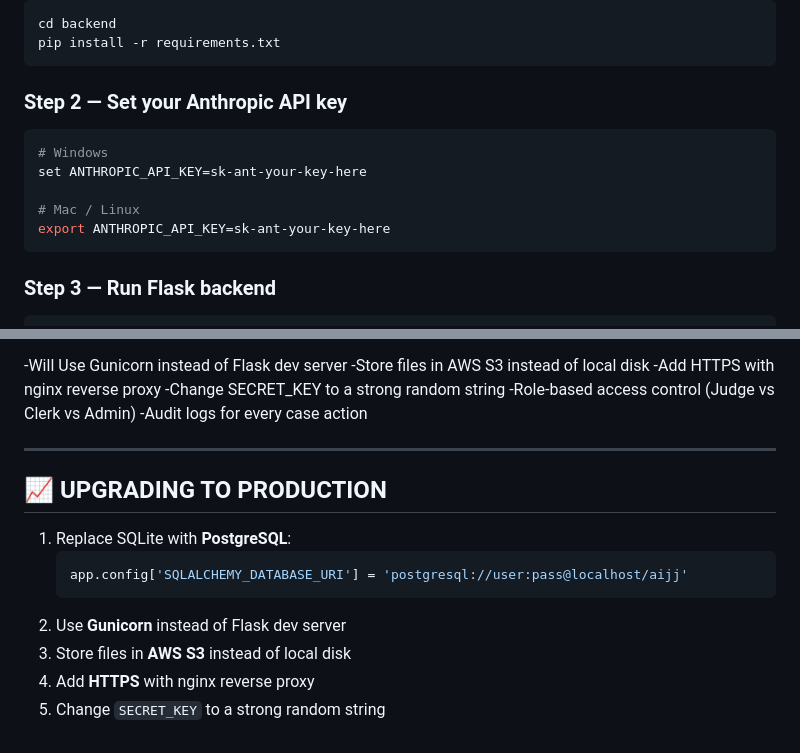
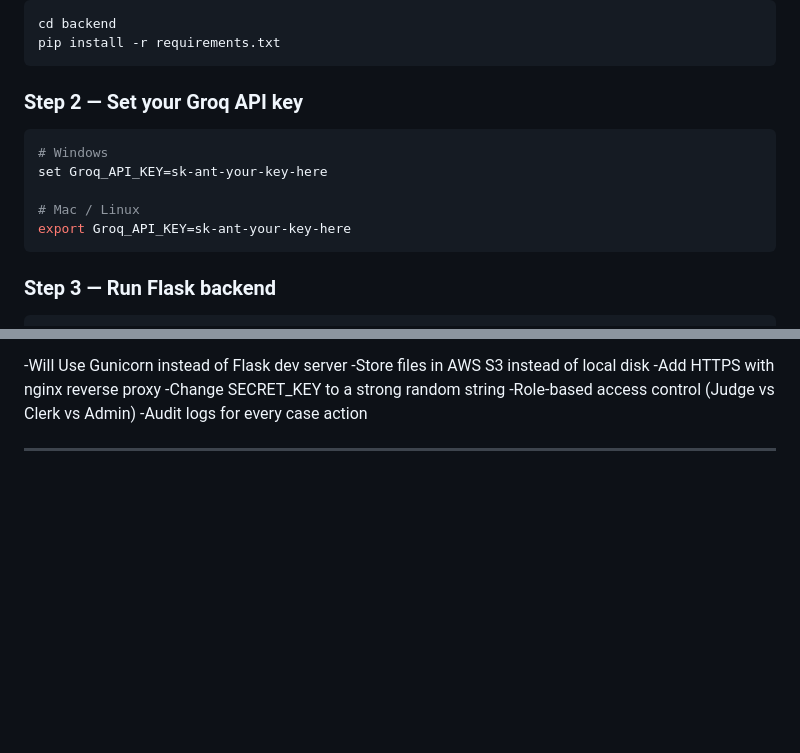
Before and after one commit to Neetesh11b/Ai-junior-Judge, a Markdown page: README.md, 2 parts joined by grey strips. Rendered like a GitHub page; blank space fills up the shorter version.

````diff
--- a/README.md
+++ b/README.md
@@ -63,13 +63,13 @@ cd backend
 pip install -r requirements.txt
 ```
 
-### Step 2 — Set your Anthropic API key
+### Step 2 — Set your Groq API key
 ```bash
 # Windows
-set ANTHROPIC_API_KEY=sk-ant-your-key-here
+set Groq_API_KEY=sk-ant-your-key-here
 
 # Mac / Linux
-export ANTHROPIC_API_KEY=sk-ant-your-key-here
+export Groq_API_KEY=sk-ant-your-key-here
 ```
 
 ### Step 3 — Run Flask backend
@@ -157,15 +157,3 @@ python   app.config['SQLALCHEMY_DATABASE_URI'] = 'postgresql://user:pass@localho
 -Audit logs for every case action
 
 ---
-
-
-## 📈 UPGRADING TO PRODUCTION
-
-1. Replace SQLite with **PostgreSQL**:
-   ```python
-   app.config['SQLALCHEMY_DATABASE_URI'] = 'postgresql://user:pass@localhost/aijj'
-   ```
-2. Use **Gunicorn** instead of Flask dev server
-3. Store files in **AWS S3** instead of local disk
-4. Add **HTTPS** with nginx reverse proxy
-5. Change `SECRET_KEY` to a strong random string
````
